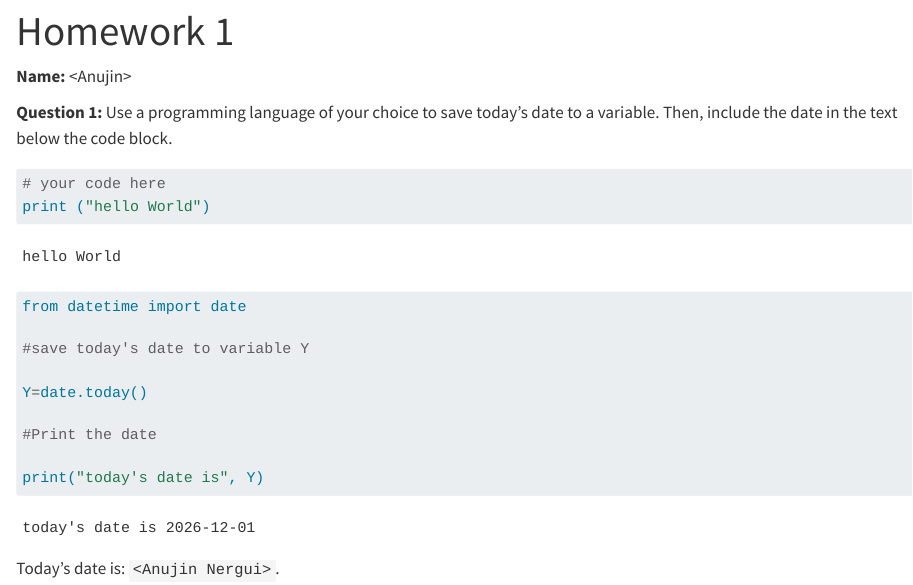
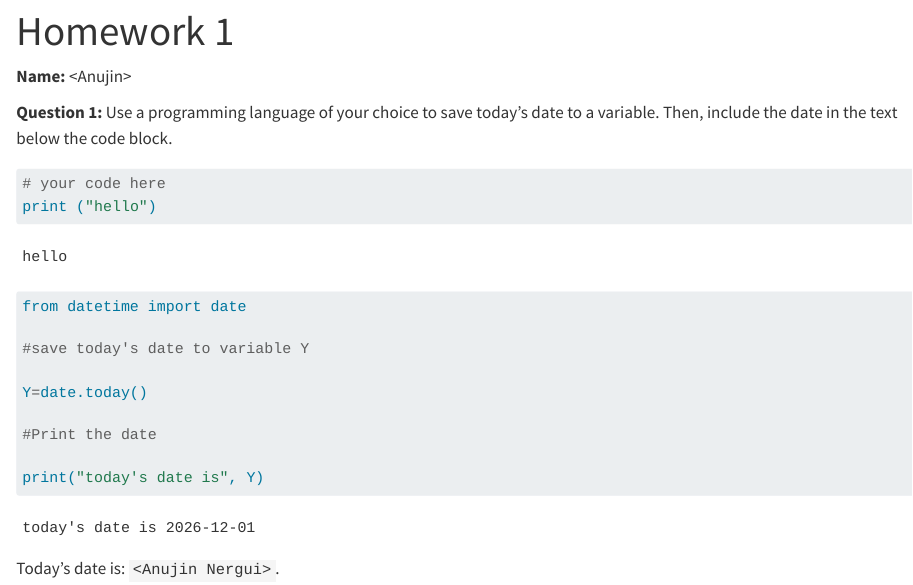
Before and after one commit to anujinnergui/PRGS-Intro-to-ML, a Quarto document (Homework/HW_01.qmd): the page in a window 1100 px wide, from its top. Rendered offline with R 4.5, knitr and Pandoc in place of Quarto, with nearby package versions.

Commit message:
finishing HW_01

````diff
--- a/Homework/HW_01.qmd
+++ b/Homework/HW_01.qmd
@@ -11,7 +11,7 @@ Then, include the date in the text below the code block.
 
 ```{python}
 # your code here
-print ("hello World")
+print ("hello")
 
 from datetime import date
 
````
Also changed, not shown: Homework/HW_01.html (added), 1 other file.
